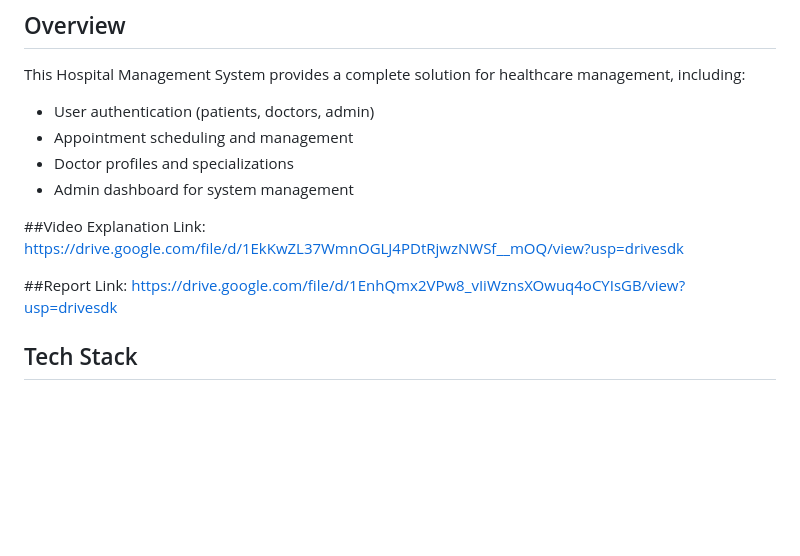
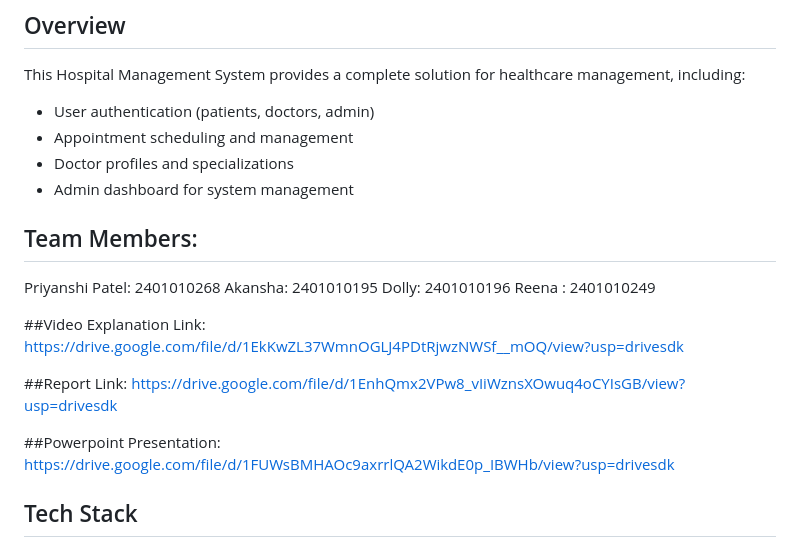
Before and after one commit to PriyanshiPatel360/PRIYANSHI_PATEL_CSE_B_HOSPITAL_MANAGEMENT_SYSTEM, a Markdown page: README.md, the part around the change. Rendered like a GitHub page; blank space fills up the shorter version.

```diff
--- a/README.md
+++ b/README.md
@@ -11,11 +11,20 @@ This Hospital Management System provides a complete solution for healthcare mana
 - Doctor profiles and specializations
 - Admin dashboard for system management
 
+## Team Members:
+Priyanshi Patel: 2401010268
+Akansha: 2401010195
+Dolly: 2401010196
+Reena : 2401010249
+
 ##Video Explanation Link:
 https://drive.google.com/file/d/1EkKwZL37WmnOGLJ4PDtRjwzNWSf__mOQ/view?usp=drivesdk
 
 ##Report Link:
 https://drive.google.com/file/d/1EnhQmx2VPw8_vIiWznsXOwuq4oCYIsGB/view?usp=drivesdk
+
+##Powerpoint Presentation:
+https://drive.google.com/file/d/1FUWsBMHAOc9axrrlQA2WikdE0p_IBWHb/view?usp=drivesdk
 
 ## Tech Stack
 
```
